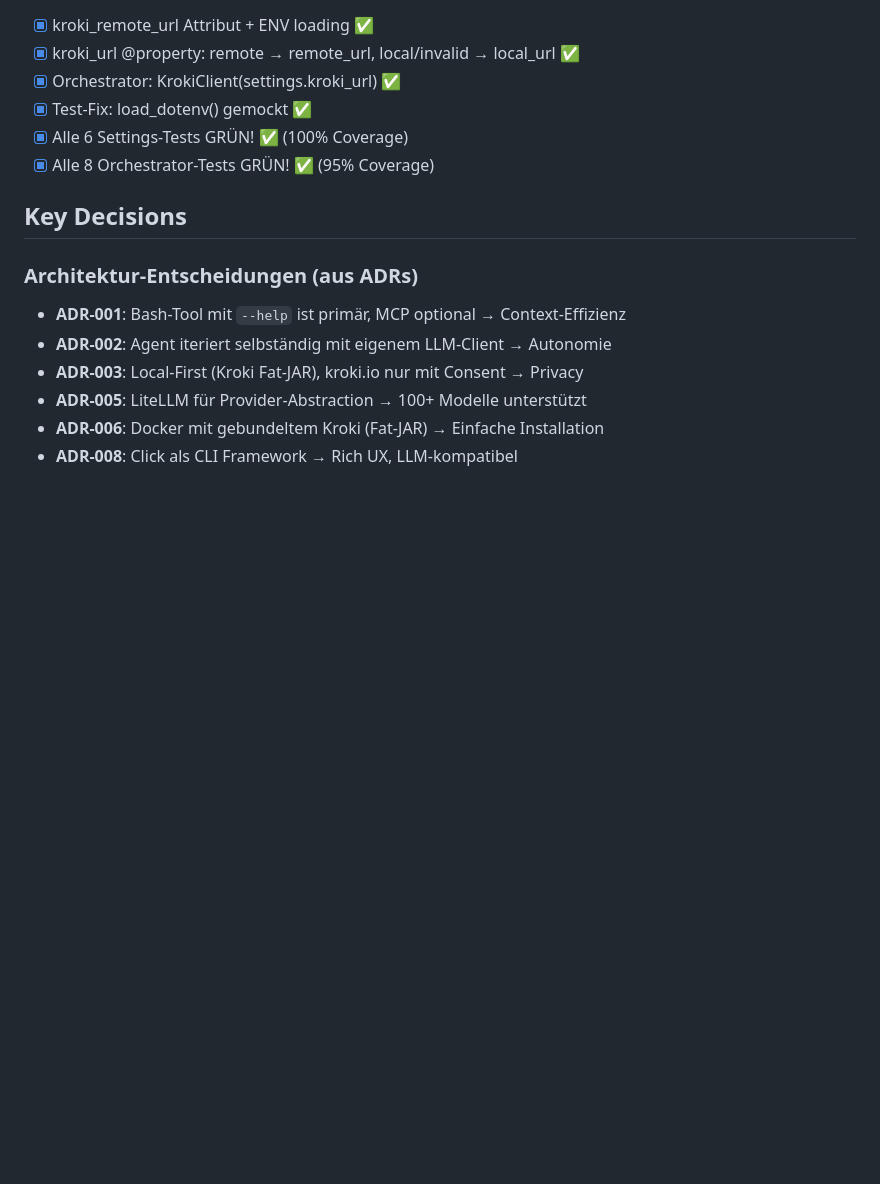
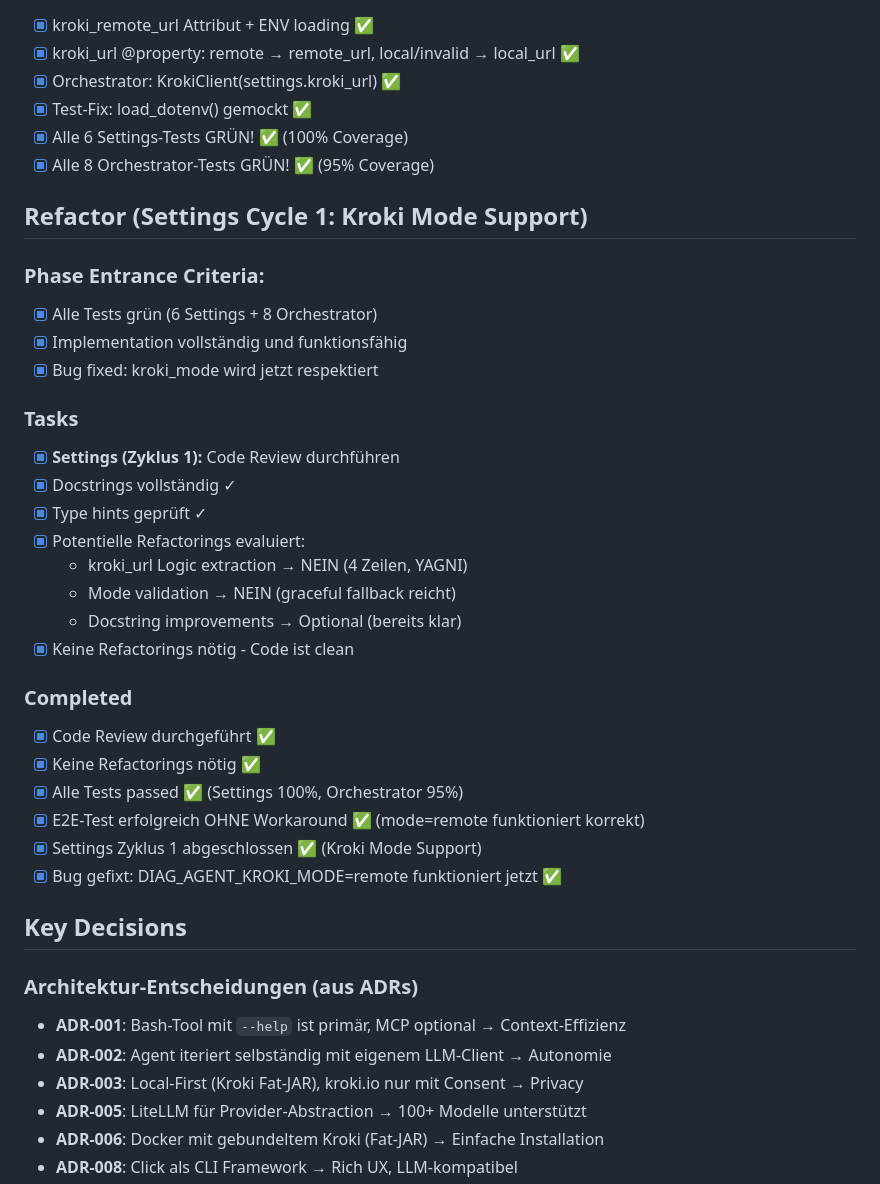
Before and after one commit to docToolchain/diag-agent, a Markdown page: .vibe/development-plan.md, the part around the change. Rendered like a GitHub page; blank space fills up the shorter version.

Commit message:
refactor: complete Settings Cycle 1 (Kroki Mode Support)
REFACTOR phase complete with E2E verification:
- Code review performed (no refactorings needed)
- All tests passing (Settings 100%, Orchestrator 95%)
- E2E test successful without workaround
- Bug fixed: DIAG_AGENT_KROKI_MODE=remote now works correctly

🤖 Generated with [Claude Code](https://claude.com/claude-code)

Co-Authored-By: Claude Sonnet 4.5 <noreply@anthropic.com>

```diff
--- a/.vibe/development-plan.md
+++ b/.vibe/development-plan.md
@@ -372,6 +372,31 @@ Implementierung von diag-agent: Ein LLM-Agent zur autonomen Generierung von Soft
 - [x] Alle 6 Settings-Tests GRÜN! ✅ (100% Coverage)
 - [x] Alle 8 Orchestrator-Tests GRÜN! ✅ (95% Coverage)
 
+## Refactor (Settings Cycle 1: Kroki Mode Support)
+
+### Phase Entrance Criteria:
+- [x] Alle Tests grün (6 Settings + 8 Orchestrator)
+- [x] Implementation vollständig und funktionsfähig
+- [x] Bug fixed: kroki_mode wird jetzt respektiert
+
+### Tasks
+- [x] **Settings (Zyklus 1):** Code Review durchführen
+- [x] Docstrings vollständig ✓
+- [x] Type hints geprüft ✓
+- [x] Potentielle Refactorings evaluiert:
+  - kroki_url Logic extraction → NEIN (4 Zeilen, YAGNI)
+  - Mode validation → NEIN (graceful fallback reicht)
+  - Docstring improvements → Optional (bereits klar)
+- [x] Keine Refactorings nötig - Code ist clean
+
+### Completed
+- [x] Code Review durchgeführt ✅
+- [x] Keine Refactorings nötig ✅
+- [x] Alle Tests passed ✅ (Settings 100%, Orchestrator 95%)
+- [x] E2E-Test erfolgreich OHNE Workaround ✅ (mode=remote funktioniert korrekt)
+- [x] Settings Zyklus 1 abgeschlossen ✅ (Kroki Mode Support)
+- [x] Bug gefixt: DIAG_AGENT_KROKI_MODE=remote funktioniert jetzt ✅
+
 ## Key Decisions
 
 ### Architektur-Entscheidungen (aus ADRs)
```
